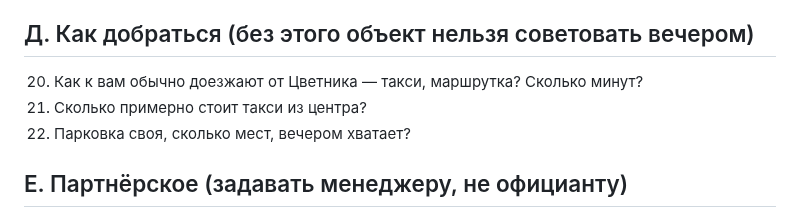
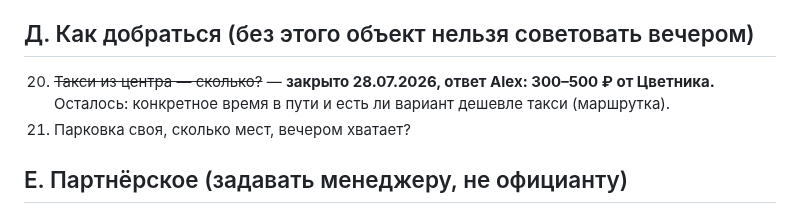
Before and after one commit to alexthebeijinger-cmd/kmv_guide, a Markdown page: knowledge/restaurants/hmelnoy-voprosy-personalu.md, the part around one of its changes. Drawn GitHub-style.

```diff
--- a/knowledge/restaurants/hmelnoy-voprosy-personalu.md
+++ b/knowledge/restaurants/hmelnoy-voprosy-personalu.md
@@ -58,8 +46,7 @@
 
 ## Д. Как добраться (без этого объект нельзя советовать вечером)
 
-20. Как к вам обычно доезжают от Цветника — такси, маршрутка? Сколько минут?
-21. Сколько примерно стоит такси из центра?
+20. ~~Такси из центра — сколько?~~ — **закрыто 28.07.2026, ответ Alex: 300–500 ₽ от Цветника.** Осталось: конкретное время в пути и есть ли вариант дешевле такси (маршрутка).
 22. Парковка своя, сколько мест, вечером хватает?
 
 ## Е. Партнёрское (задавать менеджеру, не официанту)
```
Also changed, not shown: other parts of knowledge/restaurants/hmelnoy-voprosy-personalu.md (+13 -25 lines), knowledge/restaurants/hmelnoy-restoran.md (+10 -9 lines).
